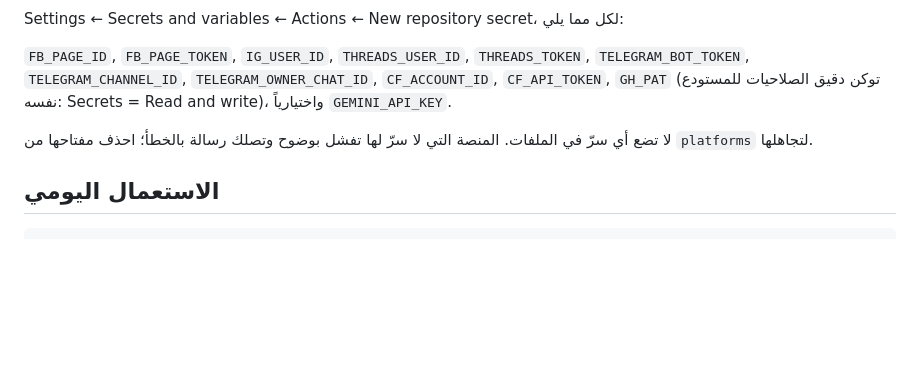
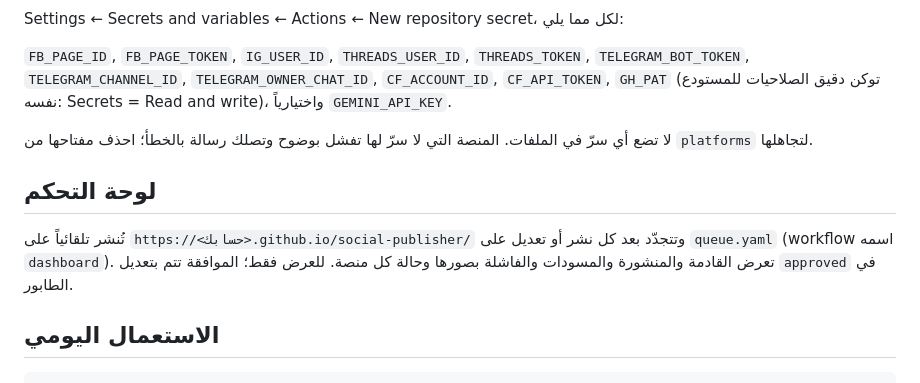
Before and after one commit to engshadi-79/social-publisher, a Markdown page: README.md, the part around the change. Rendered like a GitHub page; blank space fills up the shorter version.

Commit message:
docs: dashboard section
Co-Authored-By: Claude Sonnet 5.5 <noreply@anthropic.com>

````diff
--- a/README.md
+++ b/README.md
@@ -46,6 +46,9 @@ Settings ← Secrets and variables ← Actions ← New repository secret، لك
 
 لا تضع أي سرّ في الملفات. المنصة التي لا سرّ لها تفشل بوضوح وتصلك رسالة بالخطأ؛ احذف مفتاحها من `platforms` لتجاهلها.
 
+## لوحة التحكم
+تُنشر تلقائياً على `https://<حسابك>.github.io/social-publisher/` وتتجدّد بعد كل نشر أو تعديل على `queue.yaml` (workflow اسمه `dashboard`). تعرض القادمة والمنشورة والمسودات والفاشلة بصورها وحالة كل منصة. للعرض فقط؛ الموافقة تتم بتعديل `approved` في الطابور.
+
 ## الاستعمال اليومي
 ```bash
 pip install -r requirements.txt && playwright install chromium
````
